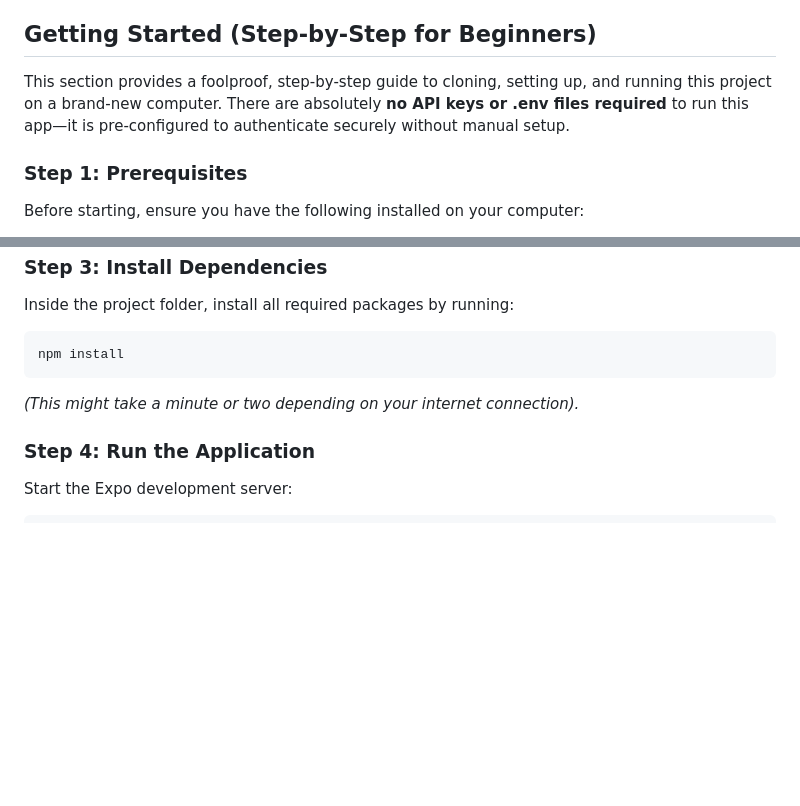
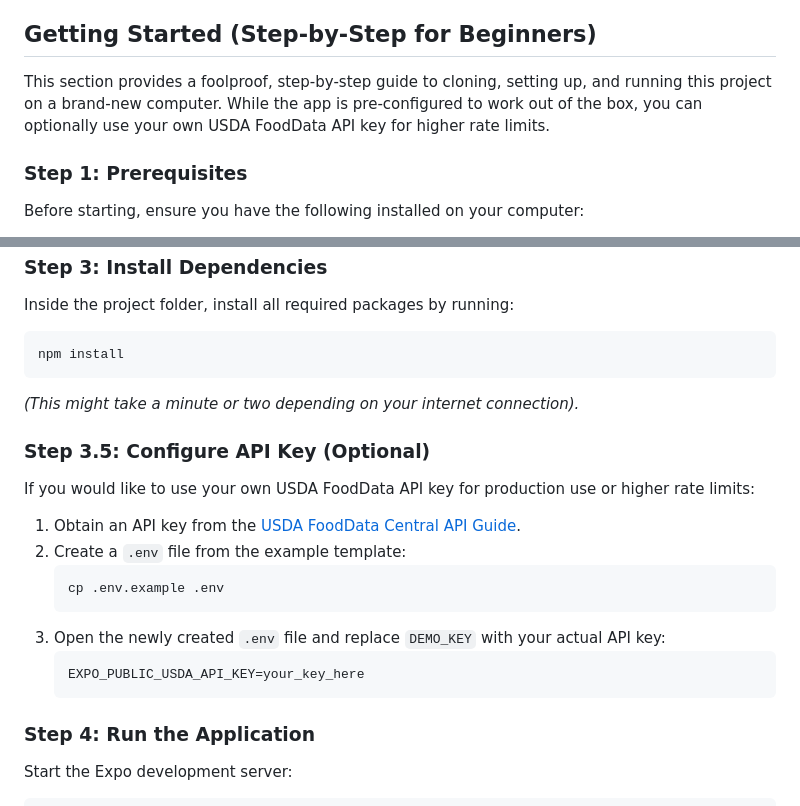
Before and after one commit to gmg5651/DS440Project, a Markdown page: README.md, 2 parts joined by grey strips. GitHub-like rendering; blank space fills up the shorter version.

Commit message:
docs: update README to include instructions for optional USDA API key configuration

````diff
--- a/README.md
+++ b/README.md
@@ -14,7 +14,7 @@
 
 ## Getting Started (Step-by-Step for Beginners)
 
-This section provides a foolproof, step-by-step guide to cloning, setting up, and running this project on a brand-new computer. There are absolutely **no API keys or .env files required** to run this app—it is pre-configured to authenticate securely without manual setup.
+This section provides a foolproof, step-by-step guide to cloning, setting up, and running this project on a brand-new computer. While the app is pre-configured to work out of the box, you can optionally use your own USDA FoodData API key for higher rate limits.
 
 ### Step 1: Prerequisites
 Before starting, ensure you have the following installed on your computer:
@@ -41,6 +41,18 @@ npm install
 ```
 *(This might take a minute or two depending on your internet connection).*
 
+### Step 3.5: Configure API Key (Optional)
+If you would like to use your own USDA FoodData API key for production use or higher rate limits:
+1. Obtain an API key from the [USDA FoodData Central API Guide](https://fdc.nal.usda.gov/api-guide.html).
+2. Create a `.env` file from the example template:
+   ```bash
+   cp .env.example .env
+   ```
+3. Open the newly created `.env` file and replace `DEMO_KEY` with your actual API key:
+   ```
+   EXPO_PUBLIC_USDA_API_KEY=your_key_here
+   ```
+
 ### Step 4: Run the Application
 Start the Expo development server:
 ```bash
````
